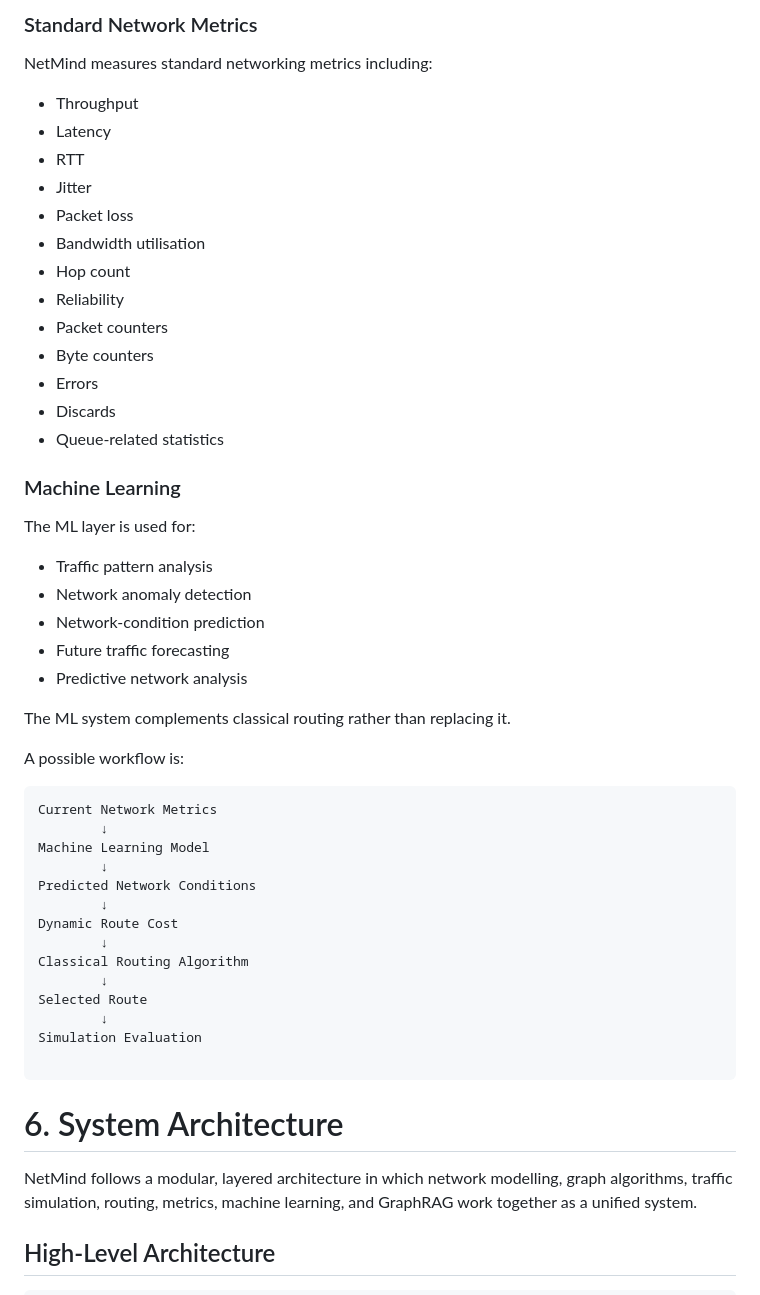
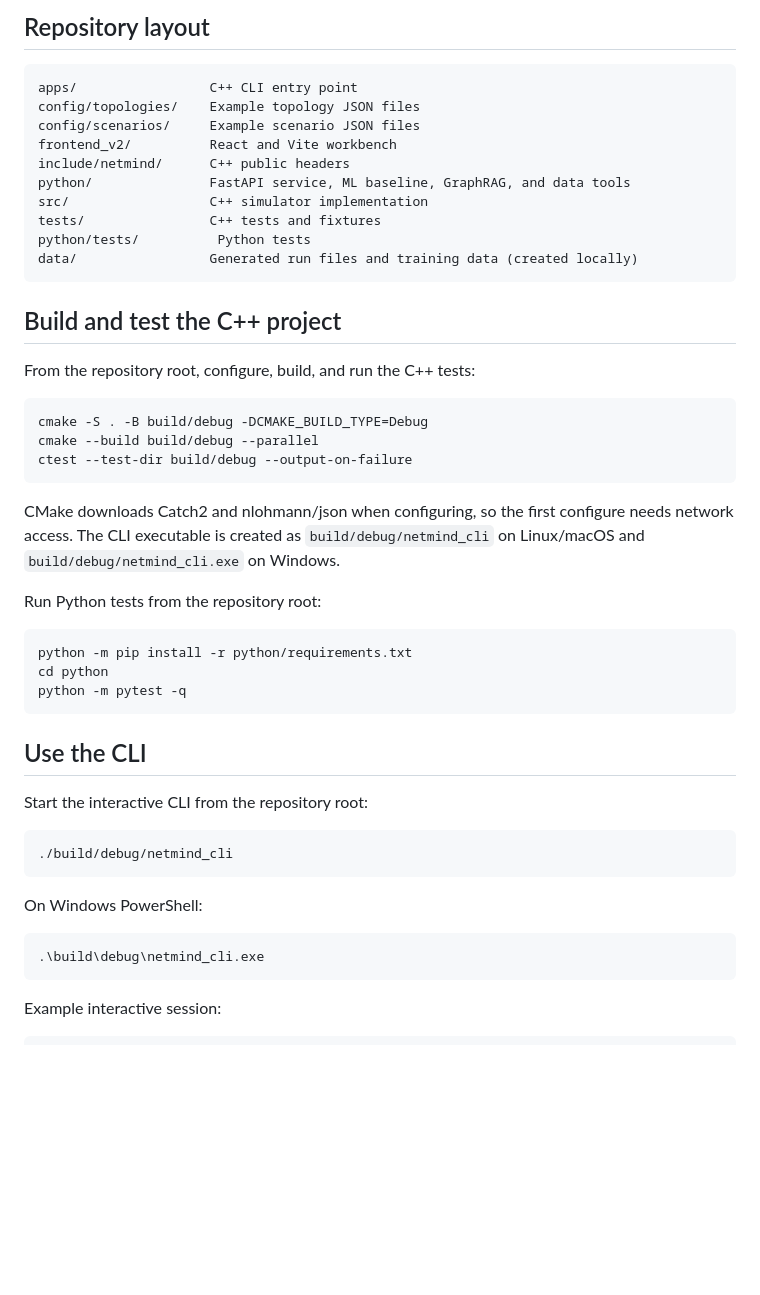
Before and after one commit to shrijitMittra08/NetMind, a Markdown page: README.md, the part around one of its changes. Rendered like a GitHub page; blank space fills up the shorter version.

````diff
--- a/README.md
+++ b/README.md
@@ -128,56 +52,52 @@ The project specifically aims to:
-### Standard Network Metrics
-
-NetMind measures standard networking metrics including:
-
-- Throughput
-- Latency
-- RTT
-- Jitter
-- Packet loss
-- Bandwidth utilisation
-- Hop count
-- Reliability
-- Packet counters
-- Byte counters
-- Errors
-- Discards
-- Queue-related statistics
-
-### Machine Learning
-
-The ML layer is used for:
-
-- Traffic pattern analysis
-- Network anomaly detection
-- Network-condition prediction
-- Future traffic forecasting
-- Predictive network analysis
-
-The ML system complements classical routing rather than replacing it.
-
-A possible workflow is:
+## Repository layout
 
 ```text
-Current Network Metrics
-        ↓
-Machine Learning Model
-        ↓
-Predicted Network Conditions
-        ↓
-Dynamic Route Cost
-        ↓
-Classical Routing Algorithm
-        ↓
-Selected Route
-        ↓
-Simulation Evaluation
-
+apps/                 C++ CLI entry point
+config/topologies/    Example topology JSON files
+config/scenarios/     Example scenario JSON files
+frontend_v2/          React and Vite workbench
+include/netmind/      C++ public headers
+python/               FastAPI service, ML baseline, GraphRAG, and data tools
+src/                  C++ simulator implementation
+tests/                C++ tests and fixtures
+python/tests/          Python tests
+data/                 Generated run files and training data (created locally)
 ```
 
-# 6. System Architecture
+## Build and test the C++ project
 
-NetMind follows a modular, layered architecture in which network modelling, graph algorithms, traffic simulation, routing, metrics, machine learning, and GraphRAG work together as a unified system.
+From the repository root, configure, build, and run the C++ tests:
 
-## High-Level Architecture
+```sh
+cmake -S . -B build/debug -DCMAKE_BUILD_TYPE=Debug
+cmake --build build/debug --parallel
+ctest --test-dir build/debug --output-on-failure
+```
+
+CMake downloads Catch2 and nlohmann/json when configuring, so the first configure needs network access. The CLI executable is created as `build/debug/netmind_cli` on Linux/macOS and `build/debug/netmind_cli.exe` on Windows.
+
+Run Python tests from the repository root:
+
+```sh
+python -m pip install -r python/requirements.txt
+cd python
+python -m pytest -q
+```
+
+## Use the CLI
+
+Start the interactive CLI from the repository root:
+
+```sh
+./build/debug/netmind_cli
+```
+
+On Windows PowerShell:
+
+```powershell
+.\build\debug\netmind_cli.exe
+```
+
+Example interactive session:
 
 ```text
````
Also changed, not shown: other parts of README.md (+95 -196 lines).
